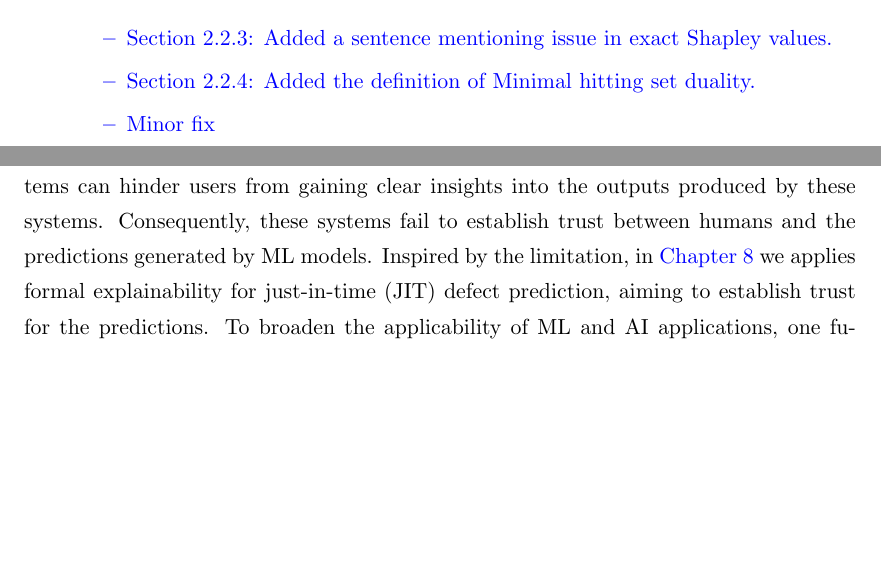
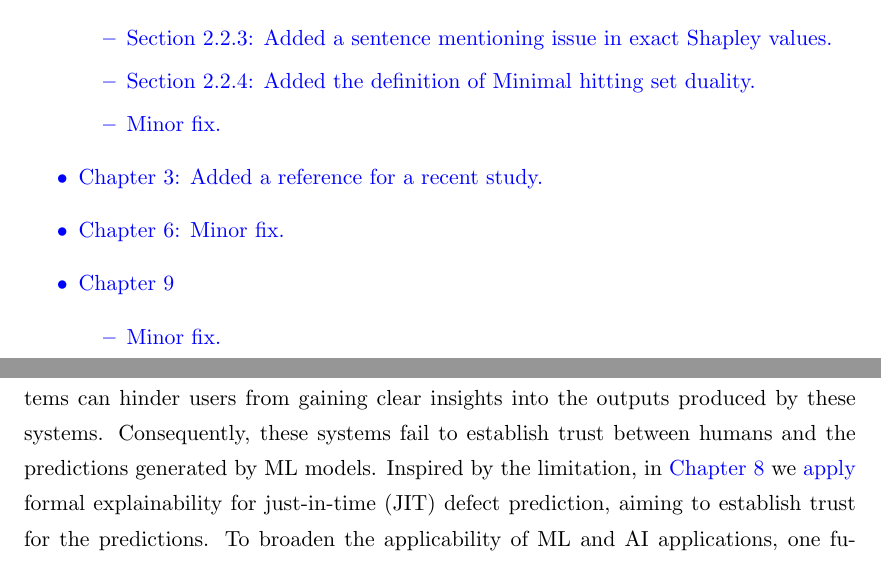
Before and after one commit to jinqiang-yu/jinqiang-thesis, a LaTeX thesis (thesis.tex, which reads change.tex, conc.tex): two parts of pages 3 and 183 of 199, joined at a grey line, cut so that both start at the same text, the shorter picture padded with empty space. Compiled offline with pdfLaTeX.

Commit message:
updated the main chapters

```diff
--- a/change.tex
+++ b/change.tex
@@ -54,8 +54,15 @@
 		\begin{itemize}
 			\item \autoref{sec:malimit}: Added a sentence mentioning issue in exact
 				Shapley values.
-			\item \autoref{sec:fxai}: Added the definition of Minimal hitting set duality.
-			\item Minor fix
+			\item \autoref{sec:fxai}: Added the definition of Minimal hitting set
+				duality.
+			\item Minor fix.
+		\end{itemize}
+	\item \autoref{chap:jair21}: Added a reference for a recent study.
+	\item \autoref{chap:ffa}: Minor fix.
+	\item \autoref{chap:conc}
+		\begin{itemize}
+			\item Minor fix.
 		\end{itemize}
 
 \end{itemize}
--- a/conc.tex
+++ b/conc.tex
@@ -152,7 +152,7 @@ the outputs produced by these systems.
 Consequently, these systems fail to establish trust between humans and the
 predictions generated by ML models.
 %
-Inspired by the limitation, in \autoref{chap:jit} we applies formal explainability for
+Inspired by the limitation, in \autoref{chap:jit} we \newm{apply} formal explainability for
 just-in-time~(JIT) defect prediction, aiming to establish trust for the predictions.
 %
 To broaden the applicability of ML and AI applications, one future research direction
```
Also changed, not shown: ffa.tex (+1 -1 lines), jair21.tex (+1 -1 lines), conc.tex (2 more changed lines).
